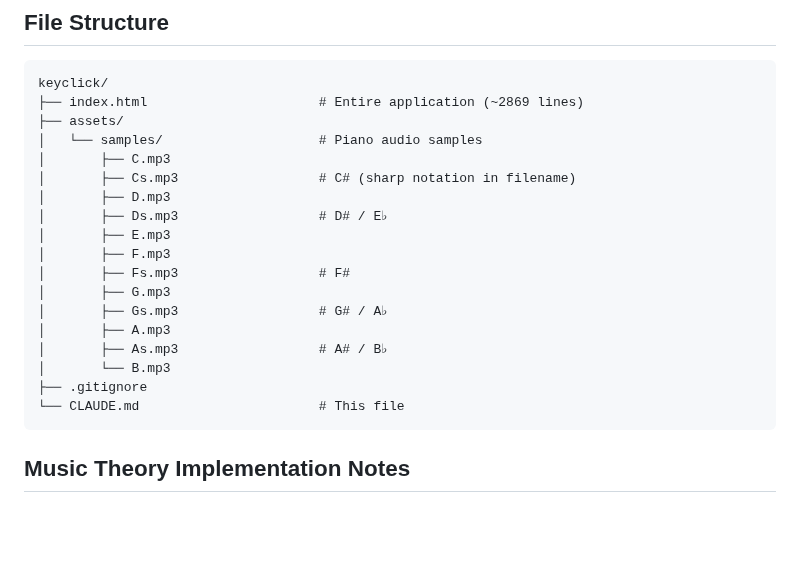
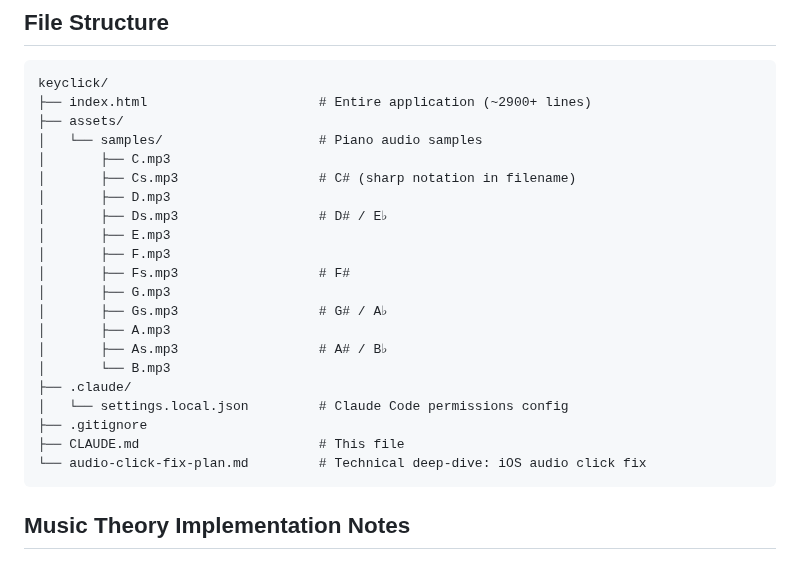
Before and after one commit to davidmatin/scalefinder-studio, a Markdown page: CLAUDE.md, the part around one of its changes. Drawn GitHub-style; blank space fills up the shorter version.

````diff
--- a/CLAUDE.md
+++ b/CLAUDE.md
@@ -190,7 +222,7 @@ Without these settings, sign-in/sign-out will redirect to Clerk's hosted page bu
 
 ```
 keyclick/
-├── index.html                      # Entire application (~2869 lines)
+├── index.html                      # Entire application (~2900+ lines)
 ├── assets/
 │   └── samples/                    # Piano audio samples
 │       ├── C.mp3
@@ -205,8 +237,11 @@ keyclick/
 │       ├── A.mp3
 │       ├── As.mp3                  # A# / B♭
 │       └── B.mp3
+├── .claude/
+│   └── settings.local.json         # Claude Code permissions config
 ├── .gitignore
-└── CLAUDE.md                       # This file
+├── CLAUDE.md                       # This file
+└── audio-click-fix-plan.md         # Technical deep-dive: iOS audio click fix
 ```
 
 ## Music Theory Implementation Notes
````
Also changed, not shown: other parts of CLAUDE.md (+51 -19 lines).
